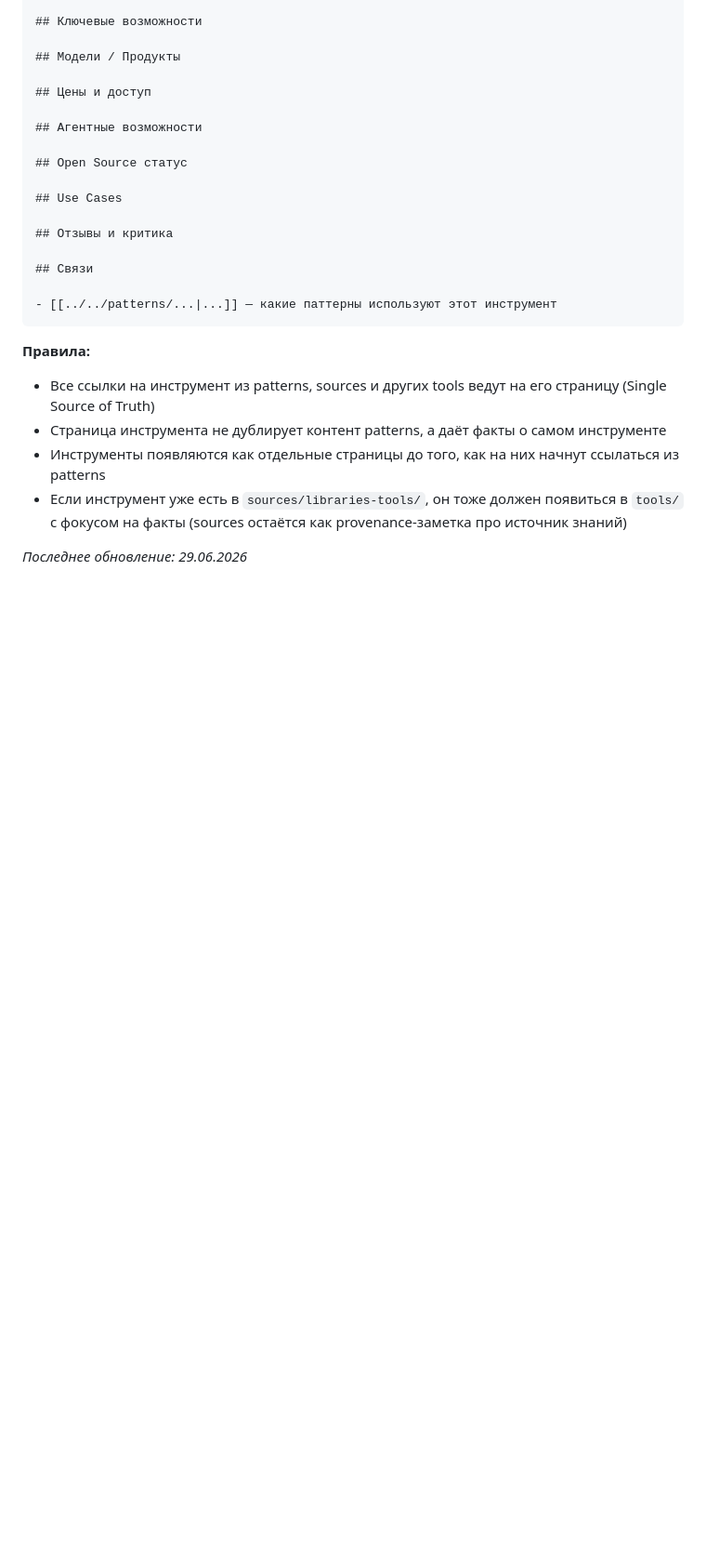
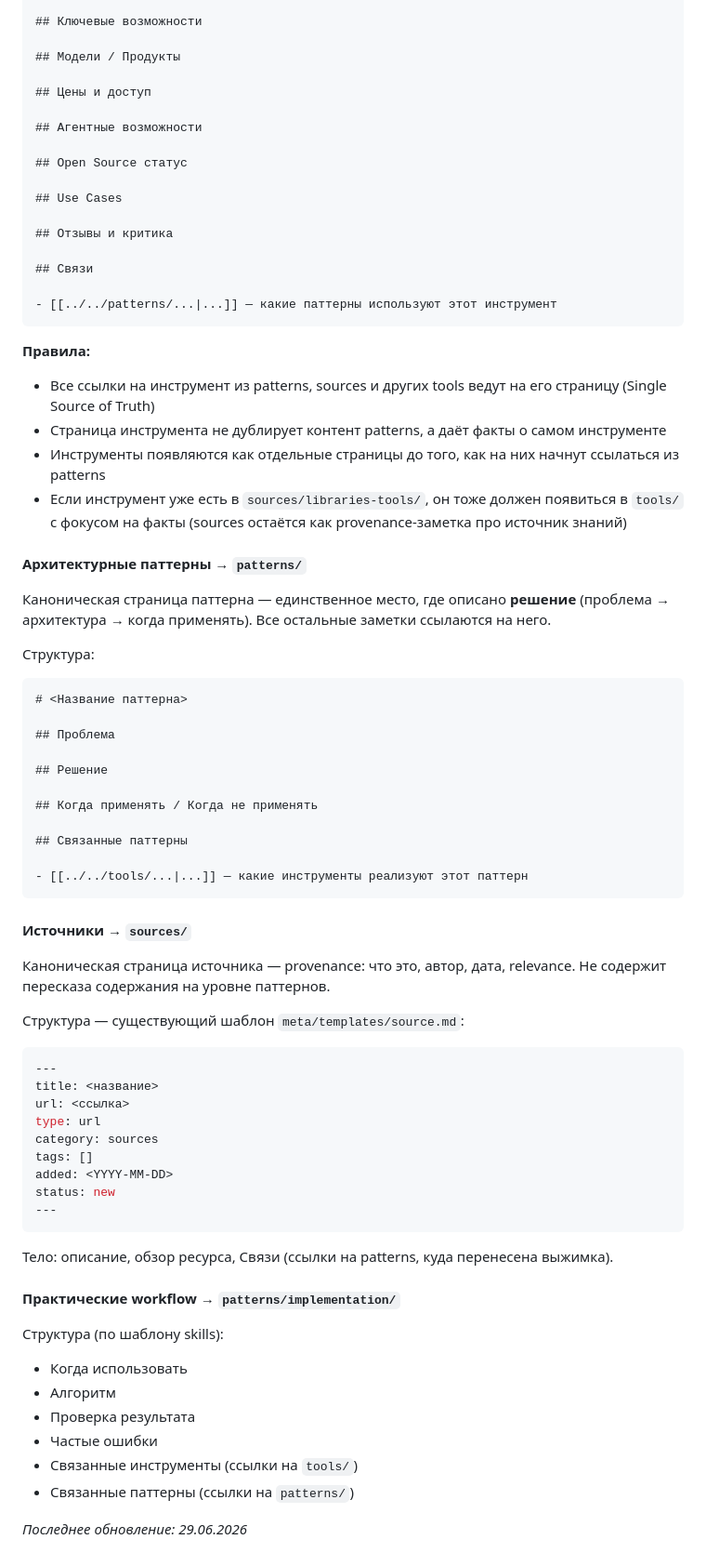
Before and after one commit to polyakovin/ai-db, a Markdown page: sources/OVERVIEW.md, the part around one of its changes. Shown at 93% size. GitHub-like rendering; blank space fills up the shorter version.

````diff
--- a/sources/OVERVIEW.md
+++ b/sources/OVERVIEW.md
@@ -116,4 +110,52 @@ status: new
 - Инструменты появляются как отдельные страницы до того, как на них начнут ссылаться из patterns
 - Если инструмент уже есть в `sources/libraries-tools/`, он тоже должен появиться в `tools/` с фокусом на факты (sources остаётся как provenance-заметка про источник знаний)
 
+#### Архитектурные паттерны → `patterns/`
+
+Каноническая страница паттерна — единственное место, где описано **решение** (проблема → архитектура → когда применять). Все остальные заметки ссылаются на него.
+
+Структура:
+```markdown
+# <Название паттерна>
+
+## Проблема
+
+## Решение
+
+## Когда применять / Когда не применять
+
+## Связанные паттерны
+
+- [[../../tools/...|...]] — какие инструменты реализуют этот паттерн
+```
+
+#### Источники → `sources/`
+
+Каноническая страница источника — provenance: что это, автор, дата, relevance. Не содержит пересказа содержания на уровне паттернов.
+
+Структура — существующий шаблон `meta/templates/source.md`:
+```yaml
+---
+title: <название>
+url: <ссылка>
+type: url
+category: sources
+tags: []
+added: <YYYY-MM-DD>
+status: new
+---
+```
+
+Тело: описание, обзор ресурса, Связи (ссылки на patterns, куда перенесена выжимка).
+
+#### Практические workflow → `patterns/implementation/`
+
+Структура (по шаблону skills):
+- Когда использовать
+- Алгоритм
+- Проверка результата
+- Частые ошибки
+- Связанные инструменты (ссылки на `tools/`)
+- Связанные паттерны (ссылки на `patterns/`)
+
 *Последнее обновление: 29.06.2026*
````
Also changed, not shown: other parts of sources/OVERVIEW.md (+4 -10 lines), README.md (+18 -4 lines).
